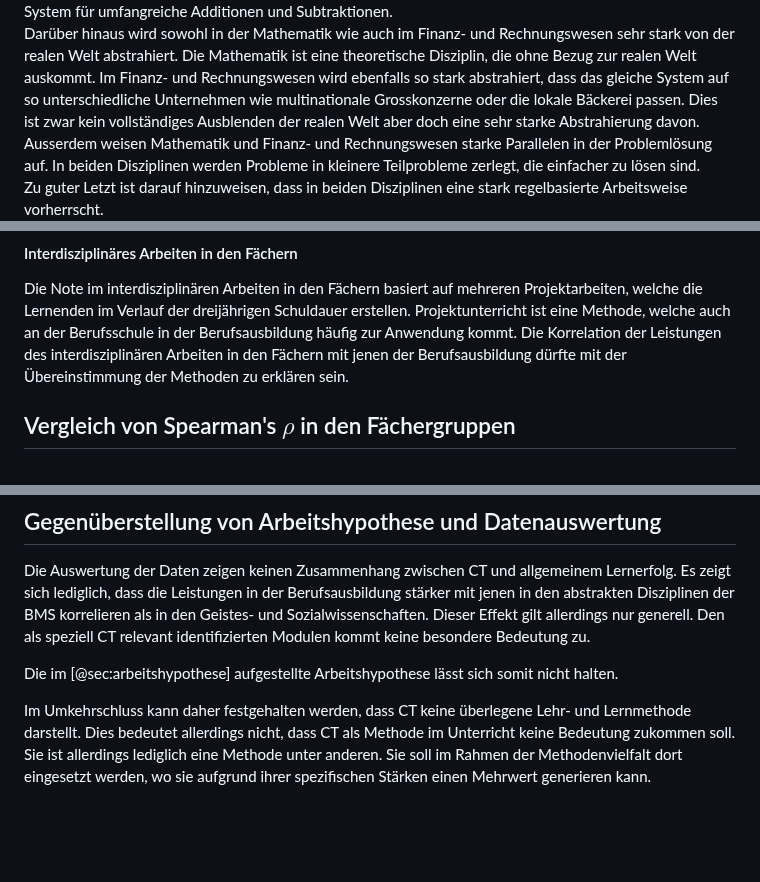
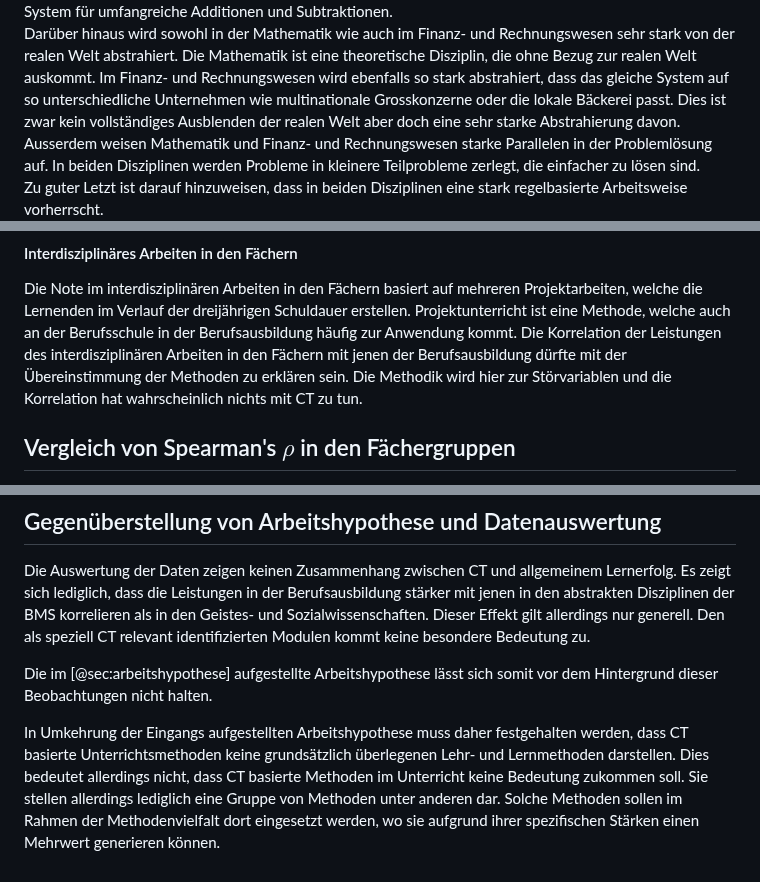
Before and after one commit to Jacques-Mock-Schindler/impactofct, a Markdown page: docs/sections/auswertung.md, 3 parts joined by grey strips. Drawn GitHub-style; blank space fills up the shorter version.

Commit message:
Überarbeite die Formulierung der Schlussfolgerung

```diff
--- a/docs/sections/auswertung.md
+++ b/docs/sections/auswertung.md
@@ -245,7 +245,7 @@ Rechnungswesen sehr stark von der realen Welt abstrahiert. Die
 Mathematik ist eine theoretische Disziplin, die ohne Bezug zur realen
 Welt auskommt. Im Finanz- und Rechnungswesen wird ebenfalls so stark
 abstrahiert, dass das gleiche System auf so unterschiedliche Unternehmen
-wie multinationale Grosskonzerne oder die lokale Bäckerei passen. Dies
+wie multinationale Grosskonzerne oder die lokale Bäckerei passt. Dies
 ist zwar kein vollständiges Ausblenden der realen Welt aber doch eine sehr starke
 Abstrahierung davon.
 Ausserdem weisen Mathematik und Finanz- und Rechnungswesen starke
@@ -269,7 +269,9 @@ dreijährigen Schuldauer erstellen. Projektunterricht ist eine Methode,
 welche auch an der Berufsschule in der Berufsausbildung häufig zur
 Anwendung kommt. Die Korrelation der Leistungen des interdisziplinären
 Arbeiten in den Fächern mit jenen der Berufsausbildung dürfte mit der
-Übereinstimmung der Methoden zu erklären sein.
+Übereinstimmung der Methoden zu erklären sein. Die Methodik wird hier
+zur Störvariablen und die Korrelation hat wahrscheinlich nichts mit CT
+zu tun.
 
 ## Vergleich von Spearman's $\rho$ in den Fächergruppen
 
@@ -305,11 +307,15 @@ identifizierten Modulen
 kommt keine besondere Bedeutung zu.
 
 Die im [@sec:arbeitshypothese] aufgestellte Arbeitshypothese lässt sich
-somit nicht halten.
+somit vor dem Hintergrund dieser Beobachtungen nicht halten.
 
-Im Umkehrschluss kann daher festgehalten werden, dass CT keine
-überlegene Lehr- und Lernmethode darstellt. Dies bedeutet allerdings
-nicht, dass CT als Methode im Unterricht keine Bedeutung zukommen soll.
-Sie ist allerdings lediglich eine Methode unter anderen. Sie soll im
+In Umkehrung der Eingangs aufgestellten Arbeitshypothese muss daher
+festgehalten werden, dass CT basierte Unterrichtsmethoden keine
+grundsätzlich
+überlegenen Lehr- und Lernmethoden darstellen. Dies bedeutet allerdings
+nicht, dass CT basierte Methoden im Unterricht keine Bedeutung zukommen
+soll.
+Sie stellen allerdings lediglich eine Gruppe von Methoden unter anderen
+dar. Solche Methoden sollen im
 Rahmen der Methodenvielfalt dort eingesetzt werden, wo sie aufgrund
-ihrer spezifischen Stärken einen Mehrwert generieren kann.
+ihrer spezifischen Stärken einen Mehrwert generieren können.
```
